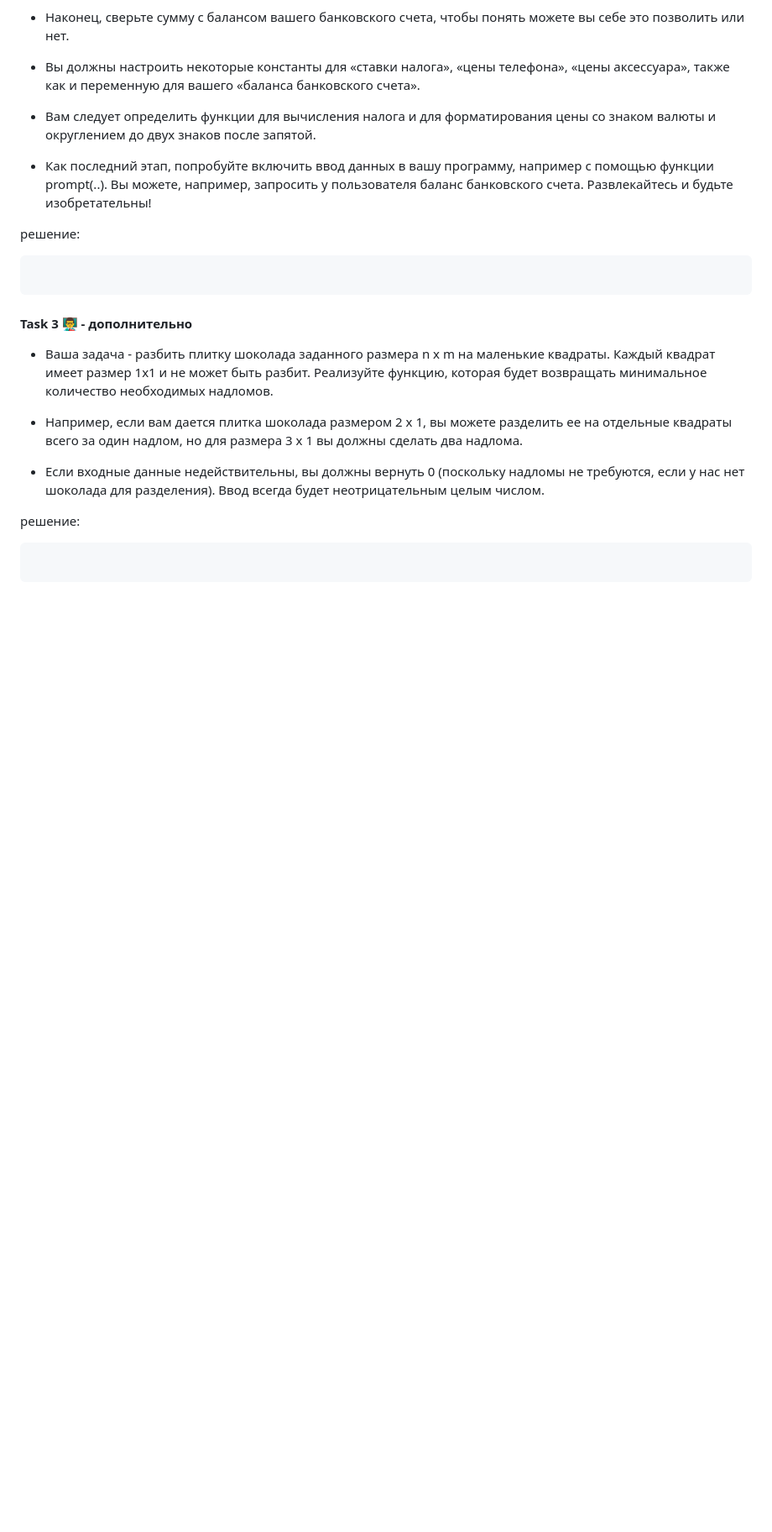
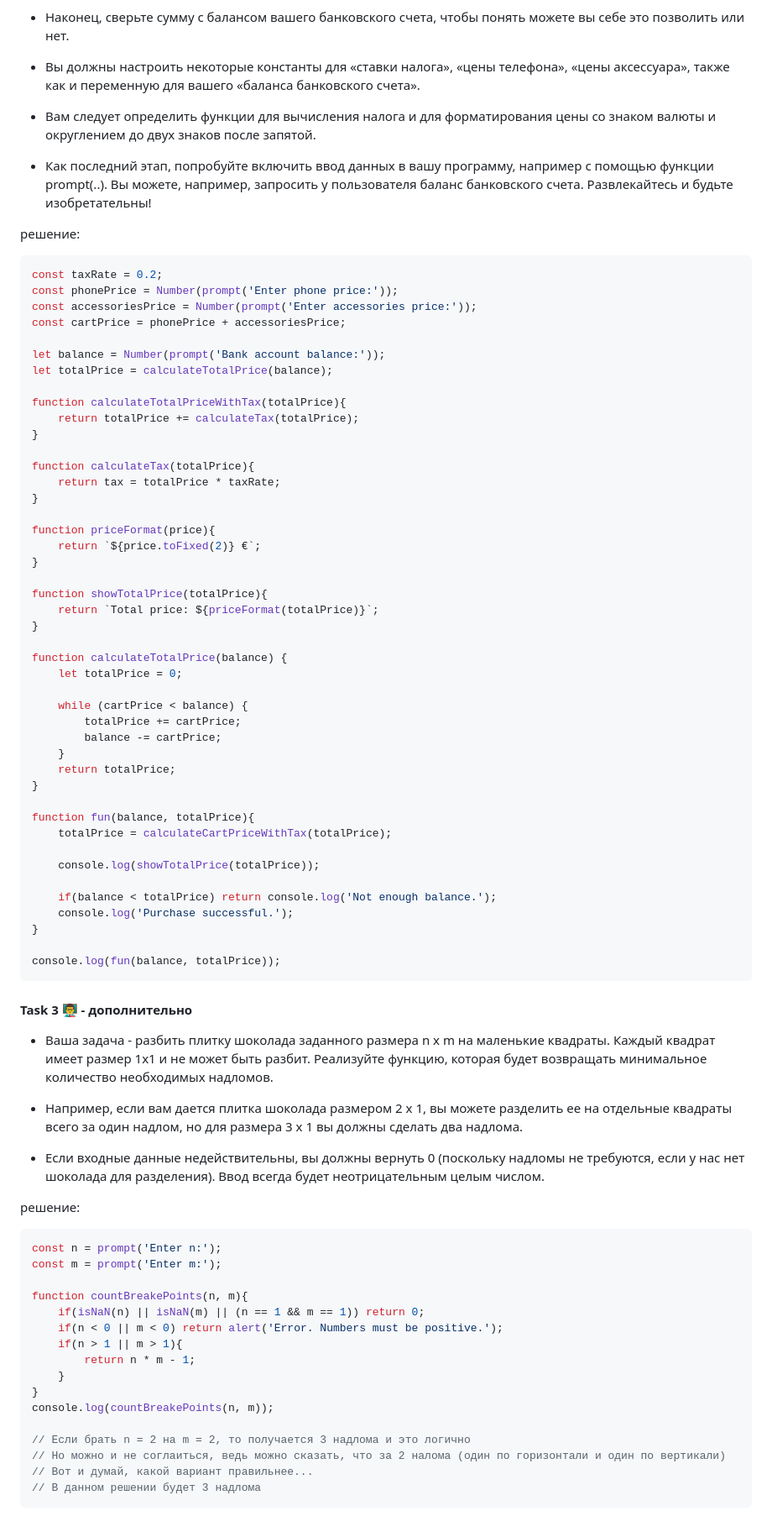
Before and after one commit to hohsen/TMS-Homework, a Markdown page: DZ_44/index.md, the part around the change. Shown at 84% size. Drawn GitHub-style; blank space fills up the shorter version.

Commit message:
Added solution to advanced lvl taksks 2 and 3

````diff
--- a/DZ_44/index.md
+++ b/DZ_44/index.md
@@ -198,7 +198,50 @@ console.log(triangleBuilder(a, b, c));
 решение:
 
 ```javascript
+const taxRate = 0.2;
+const phonePrice = Number(prompt('Enter phone price:'));
+const accessoriesPrice = Number(prompt('Enter accessories price:'));
+const cartPrice = phonePrice + accessoriesPrice;
 
+let balance = Number(prompt('Bank account balance:'));
+let totalPrice = calculateTotalPrice(balance);
+
+function calculateTotalPriceWithTax(totalPrice){
+    return totalPrice += calculateTax(totalPrice);
+}
+
+function calculateTax(totalPrice){
+    return tax = totalPrice * taxRate;
+}
+
+function priceFormat(price){
+    return `${price.toFixed(2)} €`;
+}
+
+function showTotalPrice(totalPrice){
+    return `Total price: ${priceFormat(totalPrice)}`;
+}
+
+function calculateTotalPrice(balance) {
+    let totalPrice = 0;
+
+    while (cartPrice < balance) {
+        totalPrice += cartPrice;
+        balance -= cartPrice;
+    }
+    return totalPrice;
+}
+
+function fun(balance, totalPrice){
+    totalPrice = calculateCartPriceWithTax(totalPrice);
+
+    console.log(showTotalPrice(totalPrice));
+
+    if(balance < totalPrice) return console.log('Not enough balance.');
+    console.log('Purchase successful.');
+}
+
+console.log(fun(balance, totalPrice));
 ```
 
 #### Task 3 👨‍🏫 - дополнительно
@@ -212,5 +255,20 @@ console.log(triangleBuilder(a, b, c));
 решение:
 
 ```javascript
+const n = prompt('Enter n:');
+const m = prompt('Enter m:');
 
+function countBreakePoints(n, m){
+    if(isNaN(n) || isNaN(m) || (n == 1 && m == 1)) return 0;
+    if(n < 0 || m < 0) return alert('Error. Numbers must be positive.');
+    if(n > 1 || m > 1){
+        return n * m - 1;
+    }
+}
+console.log(countBreakePoints(n, m));
+
+// Если брать n = 2 на m = 2, то получается 3 надлома и это логично
+// Но можно и не соглаиться, ведь можно сказать, что за 2 налома (один по горизонтали и один по вертикали)
+// Вот и думай, какой вариант правильнее...
+// В данном решении будет 3 надлома
 ```
````
